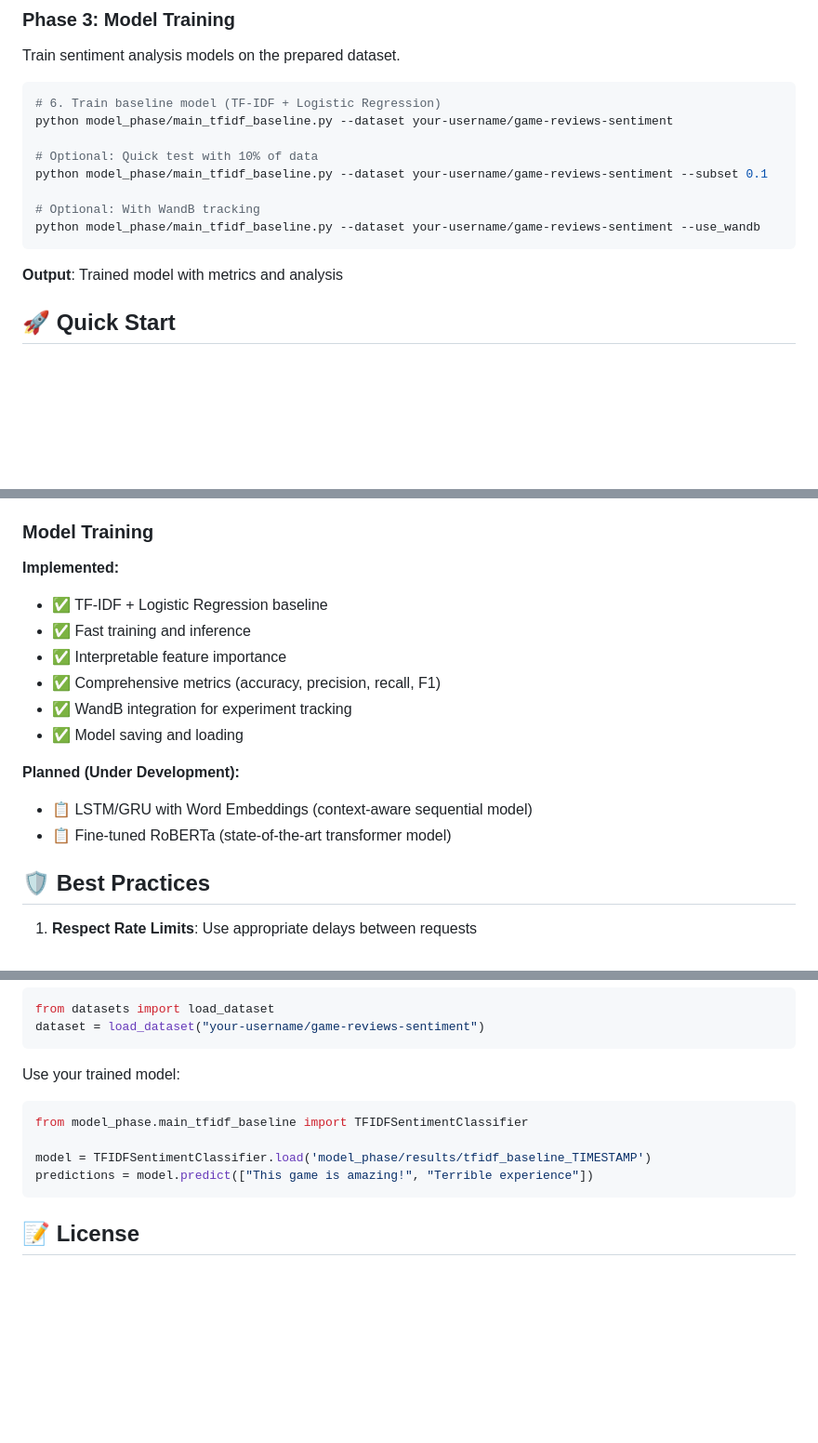
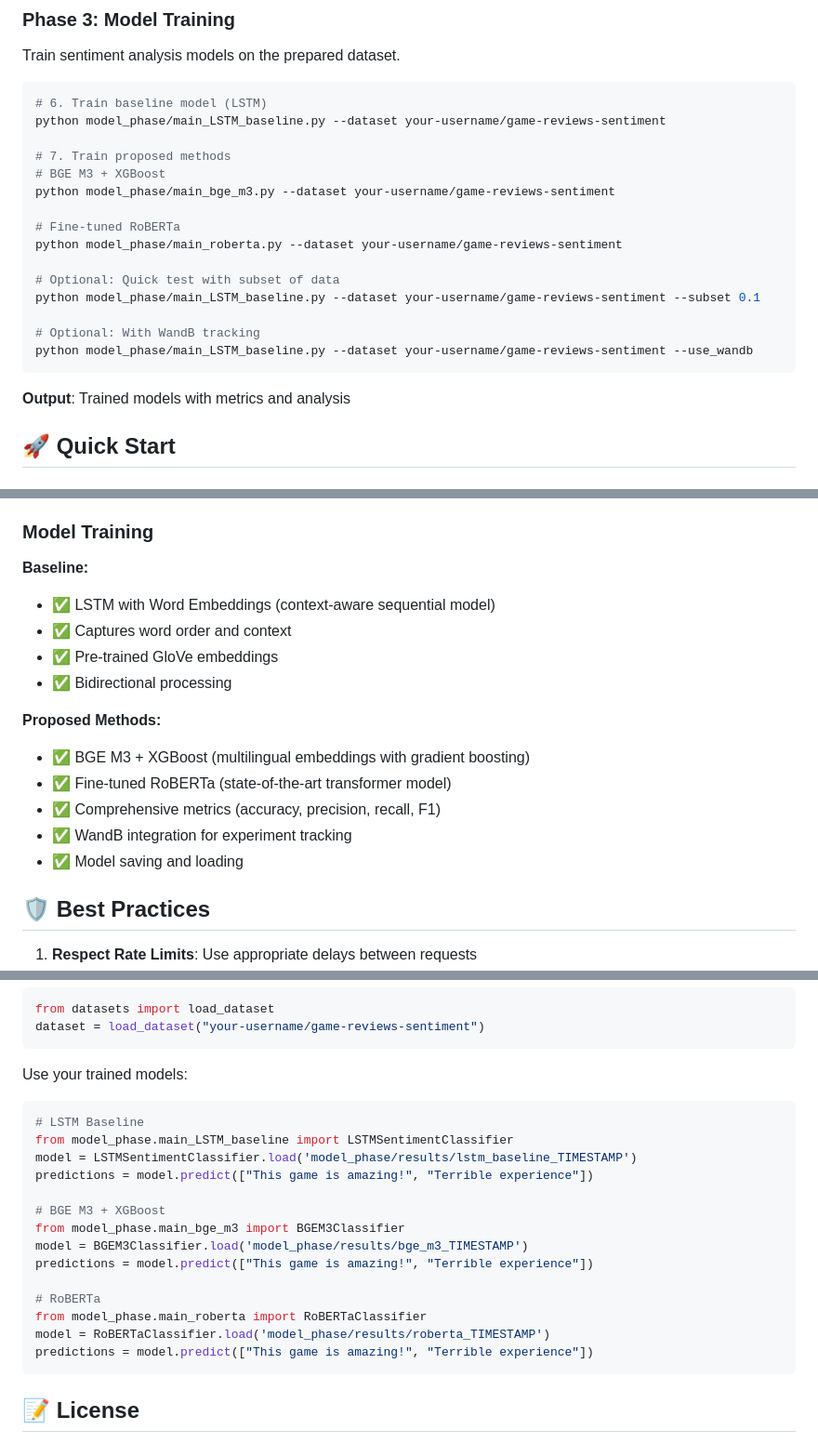
Before and after one commit to auphong2707/sentiment-analysis-for-game-review, a Markdown page: PROJECT_OVERVIEW.md, 3 parts joined by grey strips. Shown at 93% size. Drawn GitHub-style; blank space fills up the shorter version.

Commit message:
Fix PROJECT_OVERVIEW

````diff
--- a/PROJECT_OVERVIEW.md
+++ b/PROJECT_OVERVIEW.md
@@ -82,17 +85,24 @@ python data_prepare_phase/prepare_and_upload_hf_dataset.py
 Train sentiment analysis models on the prepared dataset.
 
 ```powershell
-# 6. Train baseline model (TF-IDF + Logistic Regression)
-python model_phase/main_tfidf_baseline.py --dataset your-username/game-reviews-sentiment
+# 6. Train baseline model (LSTM)
+python model_phase/main_LSTM_baseline.py --dataset your-username/game-reviews-sentiment
 
-# Optional: Quick test with 10% of data
-python model_phase/main_tfidf_baseline.py --dataset your-username/game-reviews-sentiment --subset 0.1
+# 7. Train proposed methods
+# BGE M3 + XGBoost
+python model_phase/main_bge_m3.py --dataset your-username/game-reviews-sentiment
+
+# Fine-tuned RoBERTa
+python model_phase/main_roberta.py --dataset your-username/game-reviews-sentiment
+
+# Optional: Quick test with subset of data
+python model_phase/main_LSTM_baseline.py --dataset your-username/game-reviews-sentiment --subset 0.1
 
 # Optional: With WandB tracking
-python model_phase/main_tfidf_baseline.py --dataset your-username/game-reviews-sentiment --use_wandb
+python model_phase/main_LSTM_baseline.py --dataset your-username/game-reviews-sentiment --use_wandb
 ```
 
-**Output**: Trained model with metrics and analysis
+**Output**: Trained models with metrics and analysis
 
 ## 🚀 Quick Start
 
@@ -280,17 +295,18 @@ Each phase has detailed documentation:
 
 ### Model Training
 
-**Implemented:**
-- ✅ TF-IDF + Logistic Regression baseline
-- ✅ Fast training and inference
-- ✅ Interpretable feature importance
+**Baseline:**
+- ✅ LSTM with Word Embeddings (context-aware sequential model)
+- ✅ Captures word order and context
+- ✅ Pre-trained GloVe embeddings
+- ✅ Bidirectional processing
+
+**Proposed Methods:**
+- ✅ BGE M3 + XGBoost (multilingual embeddings with gradient boosting)
+- ✅ Fine-tuned RoBERTa (state-of-the-art transformer model)
 - ✅ Comprehensive metrics (accuracy, precision, recall, F1)
 - ✅ WandB integration for experiment tracking
 - ✅ Model saving and loading
-
-**Planned (Under Development):**
-- 📋 LSTM/GRU with Word Embeddings (context-aware sequential model)
-- 📋 Fine-tuned RoBERTa (state-of-the-art transformer model)
 
 ## 🛡️ Best Practices
 
@@ -387,11 +405,21 @@ from datasets import load_dataset
 dataset = load_dataset("your-username/game-reviews-sentiment")
 ```
 
-Use your trained model:
+Use your trained models:
 ```python
-from model_phase.main_tfidf_baseline import TFIDFSentimentClassifier
+# LSTM Baseline
+from model_phase.main_LSTM_baseline import LSTMSentimentClassifier
+model = LSTMSentimentClassifier.load('model_phase/results/lstm_baseline_TIMESTAMP')
+predictions = model.predict(["This game is amazing!", "Terrible experience"])
 
-model = TFIDFSentimentClassifier.load('model_phase/results/tfidf_baseline_TIMESTAMP')
+# BGE M3 + XGBoost
+from model_phase.main_bge_m3 import BGEM3Classifier
+model = BGEM3Classifier.load('model_phase/results/bge_m3_TIMESTAMP')
+predictions = model.predict(["This game is amazing!", "Terrible experience"])
+
+# RoBERTa
+from model_phase.main_roberta import RoBERTaClassifier
+model = RoBERTaClassifier.load('model_phase/results/roberta_TIMESTAMP')
 predictions = model.predict(["This game is amazing!", "Terrible experience"])
 ```
 
````
Also changed, not shown: other parts of PROJECT_OVERVIEW.md (+17 -7 lines).
